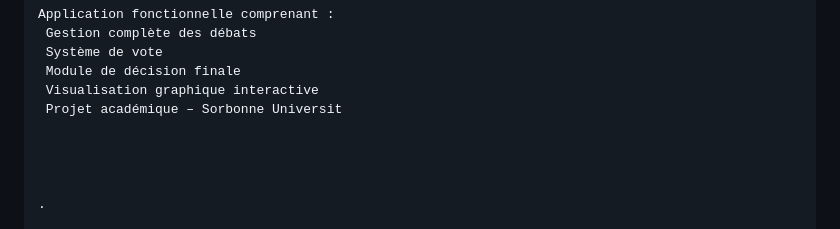
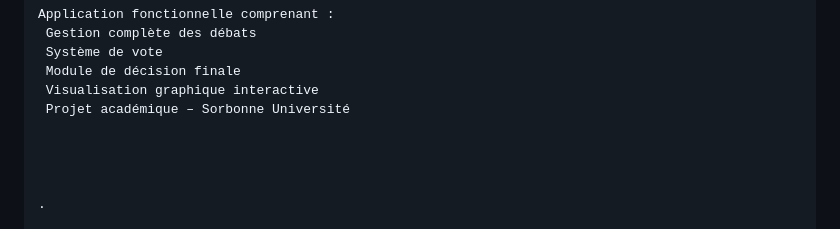
Before and after one commit to nadineiyapri/plateforme_de_d-liberation, a Markdown page: README.md, the part around the change. Drawn GitHub-style.

Commit message:
correction d'erreurs

```diff
--- a/README.md
+++ b/README.md
@@ -162,7 +162,7 @@ Application fonctionnelle comprenant :
  Système de vote
  Module de décision finale
  Visualisation graphique interactive
- Projet académique – Sorbonne Universit
+ Projet académique – Sorbonne Université
 
 
 
```
